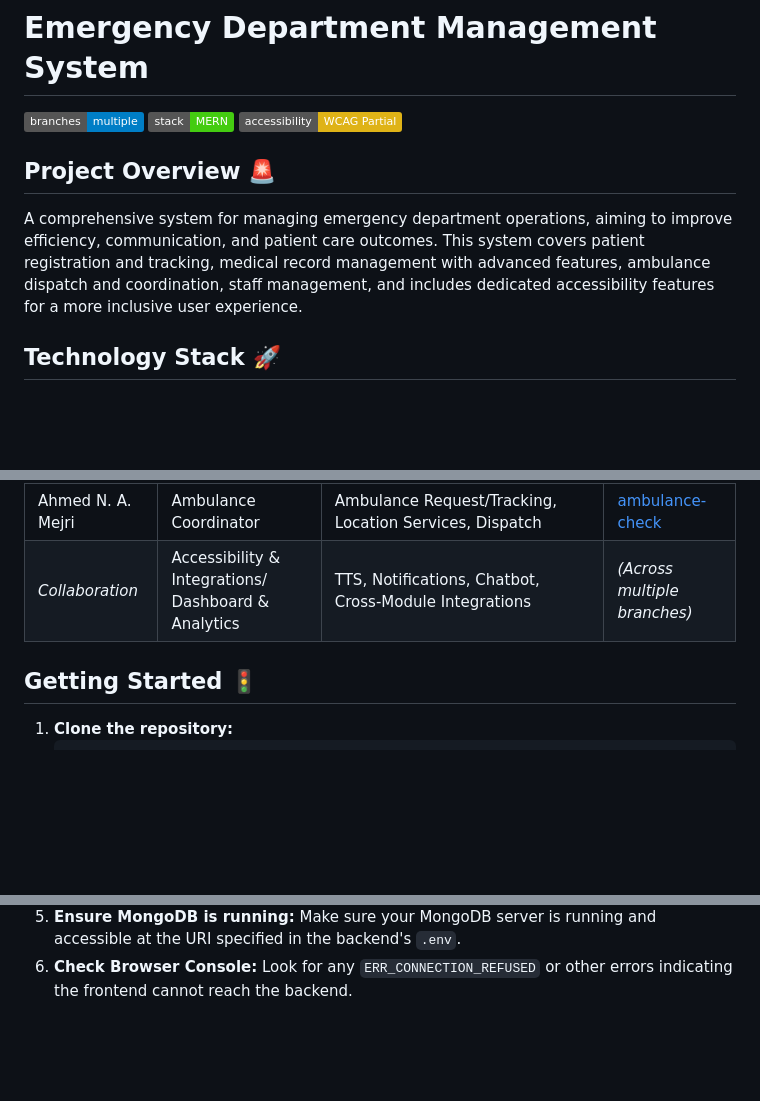
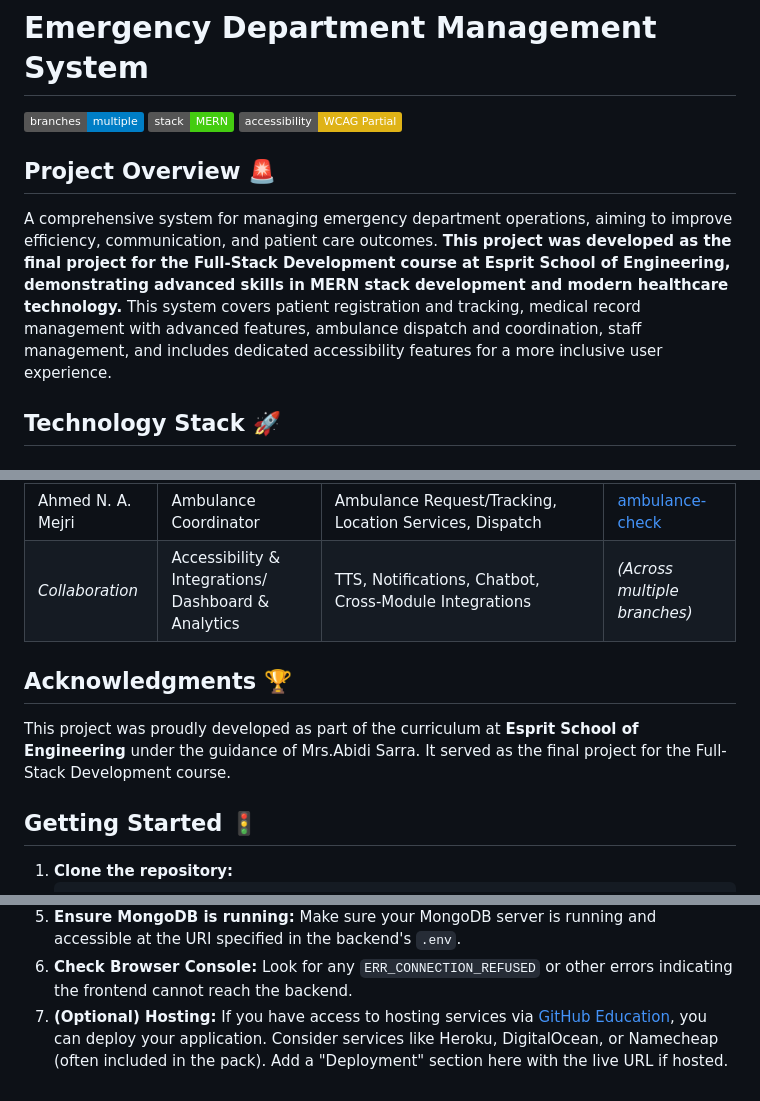
Before and after one commit to oumaimagaidi/PIFullStack-EmergencyDepartment, a Markdown page: README.md, 3 parts joined by grey strips. Drawn GitHub-style; badges without logos; blank space fills up the shorter version.

```diff
--- a/README.md
+++ b/README.md
@@ -6,6 +6,6 @@
 
 ## Project Overview 🚨
-A comprehensive system for managing emergency department operations, aiming to improve efficiency, communication, and patient care outcomes. This system covers patient registration and tracking, medical record management with advanced features, ambulance dispatch and coordination, staff management, and includes dedicated accessibility features for a more inclusive user experience.
+A comprehensive system for managing emergency department operations, aiming to improve efficiency, communication, and patient care outcomes. **This project was developed as the final project for the Full-Stack Development course at Esprit School of Engineering, demonstrating advanced skills in MERN stack development and modern healthcare technology.** This system covers patient registration and tracking, medical record management with advanced features, ambulance dispatch and coordination, staff management, and includes dedicated accessibility features for a more inclusive user experience.
 
 ## Technology Stack 🚀
 
@@ -95,6 +95,9 @@ A comprehensive system for managing emergency department operations, aiming to i
 | Ahmed N. A. Mejri     | Ambulance Coordinator         | Ambulance Request/Tracking, Location Services, Dispatch        | [ambulance-check](https://github.com/oumaimagaidi/PIFullStack-EmergencyDepartment/tree/dashboard) |
 | *Collaboration*       | Accessibility & Integrations/ Dashboard & Analytics    | TTS, Notifications, Chatbot, Cross-Module Integrations         | *(Across multiple branches)*                                                |
 
+## Acknowledgments 🏆
+
+This project was proudly developed as part of the curriculum at **Esprit School of Engineering** under the guidance of Mrs.Abidi Sarra. It served as the final project for the Full-Stack Development course.
 
 ## Getting Started 🚦
 1.  **Clone the repository:**
@@ -116,3 +119,4 @@ A comprehensive system for managing emergency department operations, aiming to i
 4.  **Access the Application:** Open your browser to `http://localhost:3000` (or the port specified by your frontend Vite config).
 5.  **Ensure MongoDB is running:** Make sure your MongoDB server is running and accessible at the URI specified in the backend's `.env`.
 6.  **Check Browser Console:** Look for any `ERR_CONNECTION_REFUSED` or other errors indicating the frontend cannot reach the backend.
+7.  **(Optional) Hosting:** If you have access to hosting services via [GitHub Education](https://education.github.com/pack), you can deploy your application. Consider services like Heroku, DigitalOcean, or Namecheap (often included in the pack). Add a "Deployment" section here with the live URL if hosted.
```
Also changed, not shown: other parts of README.md (+1 -1 lines).
